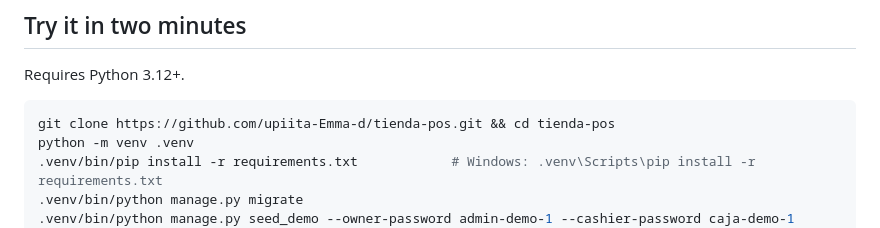
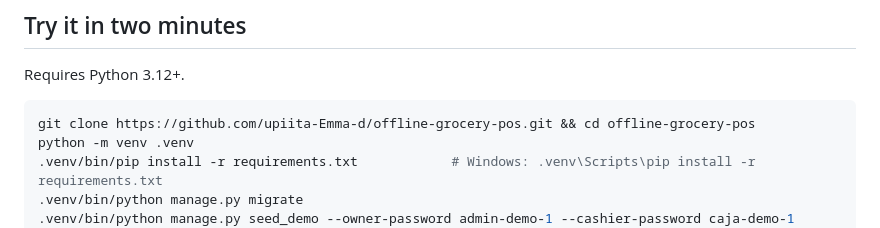
Before and after one commit to upiita-Emma-d/offline-grocery-pos, a Markdown page: README.md, the part around the change. GitHub-like rendering.

Commit message:
Docs: repository renamed to offline-grocery-pos
Co-Authored-By: Claude Opus 5.5 <noreply@anthropic.com>

````diff
--- a/README.md
+++ b/README.md
@@ -46,7 +46,7 @@ More in the [user guide](docs/user-guide.md).
 Requires Python 3.12+.
 
 ```bash
-git clone https://github.com/upiita-Emma-d/tienda-pos.git && cd tienda-pos
+git clone https://github.com/upiita-Emma-d/offline-grocery-pos.git && cd offline-grocery-pos
 python -m venv .venv
 .venv/bin/pip install -r requirements.txt            # Windows: .venv\Scripts\pip install -r requirements.txt
 .venv/bin/python manage.py migrate
````
Also changed, not shown: docs/installation.md (+2 -2 lines).
